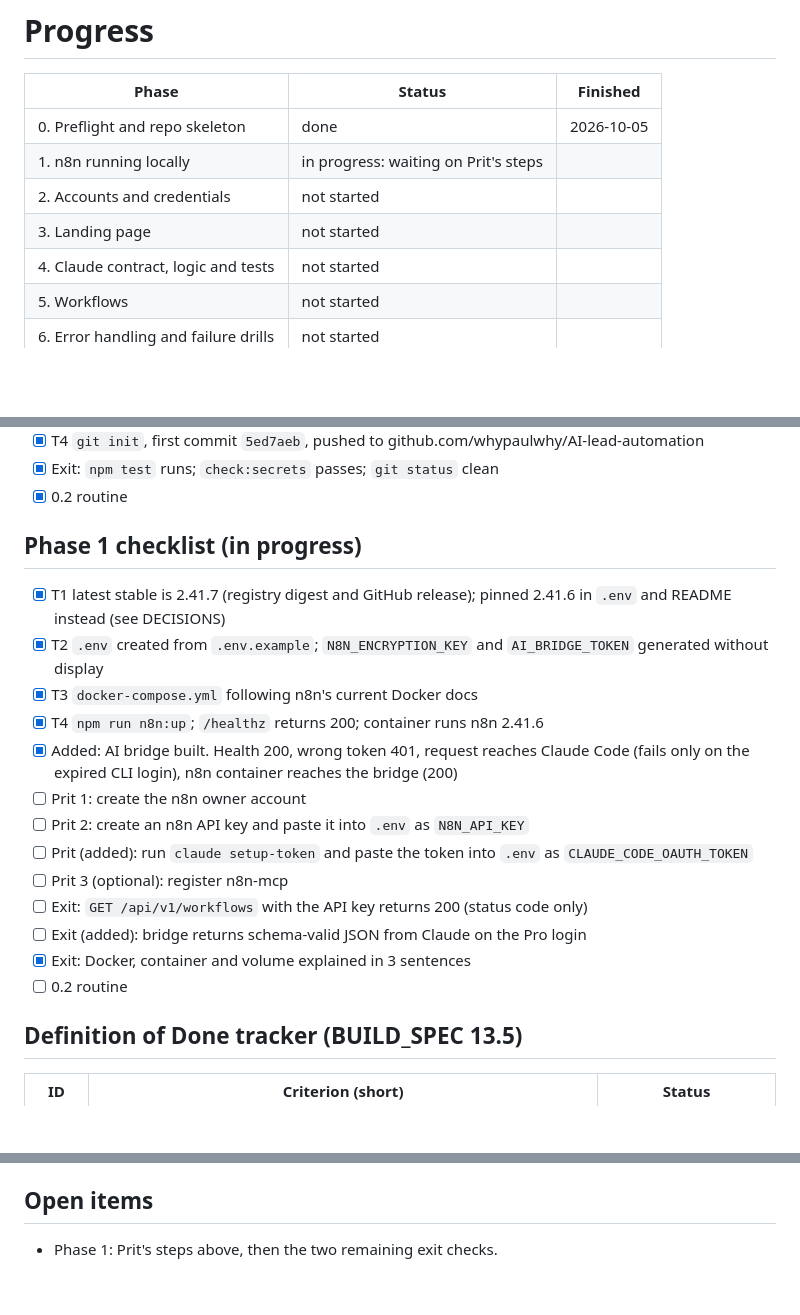
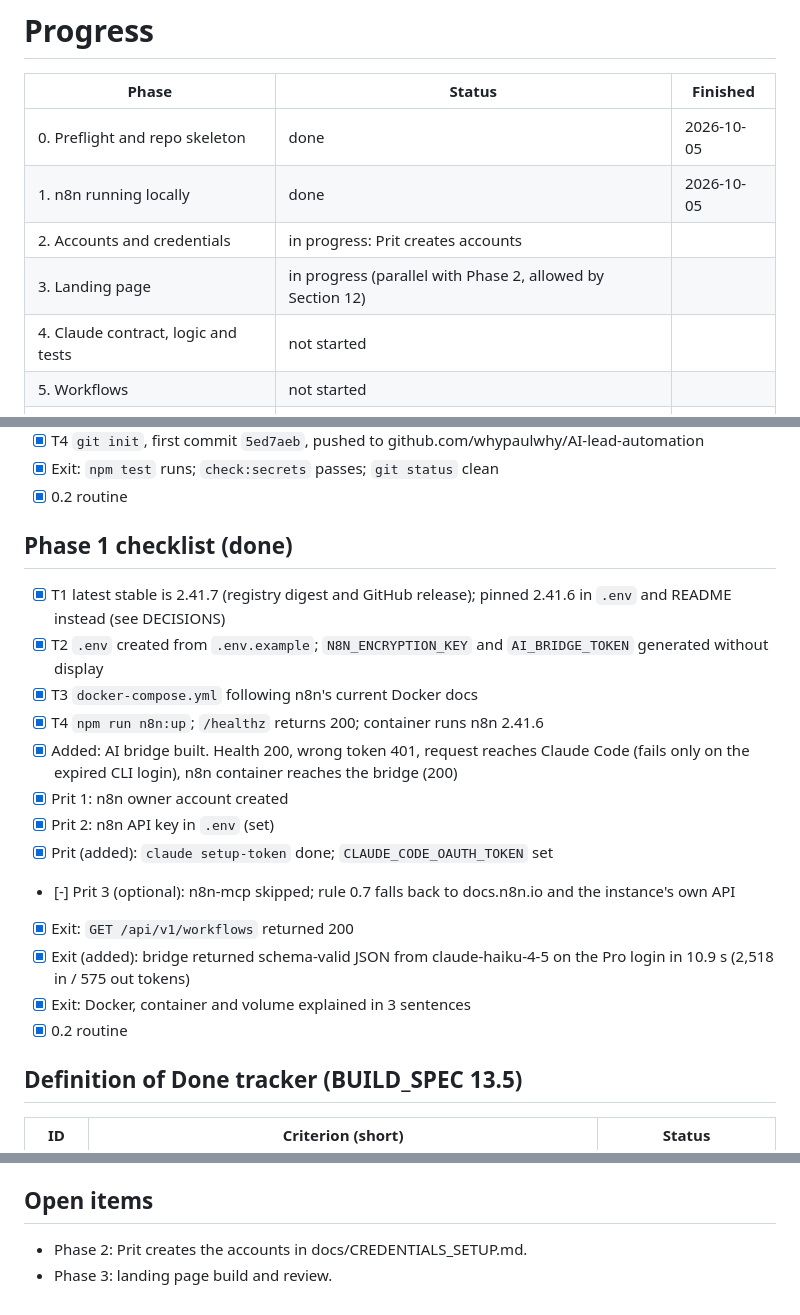
Before and after one commit to whypaulwhy/AI-lead-automation, a Markdown page: docs/PROGRESS.md, 3 parts joined by grey strips. Drawn GitHub-style; blank space fills up the shorter version.

Commit message:
Phase 1 done: n8n API reachable, bridge answers on the Pro login
Co-Authored-By: Claude Opus 5.5 <noreply@anthropic.com>

```diff
--- a/docs/PROGRESS.md
+++ b/docs/PROGRESS.md
@@ -3,9 +3,9 @@
 | Phase | Status | Finished |
 |---|---|---|
 | 0. Preflight and repo skeleton | done | 2026-10-05 |
-| 1. n8n running locally | in progress: waiting on Prit's steps | |
-| 2. Accounts and credentials | not started | |
-| 3. Landing page | not started | |
+| 1. n8n running locally | done | 2026-10-05 |
+| 2. Accounts and credentials | in progress: Prit creates accounts | |
+| 3. Landing page | in progress (parallel with Phase 2, allowed by Section 12) | |
 | 4. Claude contract, logic and tests | not started | |
 | 5. Workflows | not started | |
 | 6. Error handling and failure drills | not started | |
@@ -38,21 +38,21 @@ only with evidence. The checklist for a phase is added when that phase starts.
 - [x] Exit: `npm test` runs; `check:secrets` passes; `git status` clean
 - [x] 0.2 routine
 
-## Phase 1 checklist (in progress)
+## Phase 1 checklist (done)
 
 - [x] T1 latest stable is 2.41.7 (registry digest and GitHub release); pinned 2.41.6 in `.env` and README instead (see DECISIONS)
 - [x] T2 `.env` created from `.env.example`; `N8N_ENCRYPTION_KEY` and `AI_BRIDGE_TOKEN` generated without display
 - [x] T3 `docker-compose.yml` following n8n's current Docker docs
 - [x] T4 `npm run n8n:up`; `/healthz` returns 200; container runs n8n 2.41.6
 - [x] Added: AI bridge built. Health 200, wrong token 401, request reaches Claude Code (fails only on the expired CLI login), n8n container reaches the bridge (200)
-- [ ] Prit 1: create the n8n owner account
-- [ ] Prit 2: create an n8n API key and paste it into `.env` as `N8N_API_KEY`
-- [ ] Prit (added): run `claude setup-token` and paste the token into `.env` as `CLAUDE_CODE_OAUTH_TOKEN`
-- [ ] Prit 3 (optional): register n8n-mcp
-- [ ] Exit: `GET /api/v1/workflows` with the API key returns 200 (status code only)
-- [ ] Exit (added): bridge returns schema-valid JSON from Claude on the Pro login
+- [x] Prit 1: n8n owner account created
+- [x] Prit 2: n8n API key in `.env` (set)
+- [x] Prit (added): `claude setup-token` done; `CLAUDE_CODE_OAUTH_TOKEN` set
+- [-] Prit 3 (optional): n8n-mcp skipped; rule 0.7 falls back to docs.n8n.io and the instance's own API
+- [x] Exit: `GET /api/v1/workflows` returned 200
+- [x] Exit (added): bridge returned schema-valid JSON from claude-haiku-4-5 on the Pro login in 10.9 s (2,518 in / 575 out tokens)
 - [x] Exit: Docker, container and volume explained in 3 sentences
-- [ ] 0.2 routine
+- [x] 0.2 routine
 
 ## Definition of Done tracker (BUILD_SPEC 13.5)
 
@@ -89,4 +89,5 @@ only with evidence. The checklist for a phase is added when that phase starts.
 
 ## Open items
 
-- Phase 1: Prit's steps above, then the two remaining exit checks.
+- Phase 2: Prit creates the accounts in docs/CREDENTIALS_SETUP.md.
+- Phase 3: landing page build and review.
```
